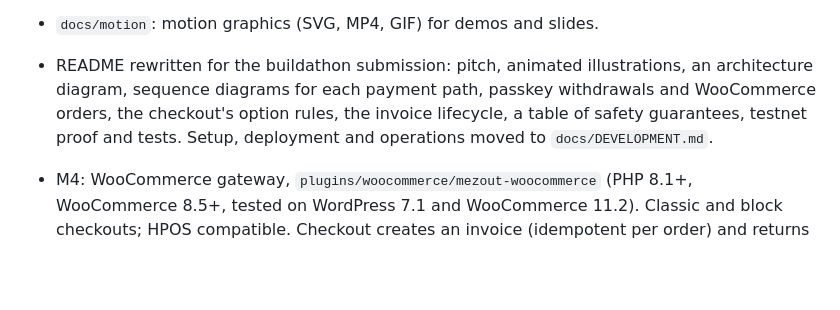
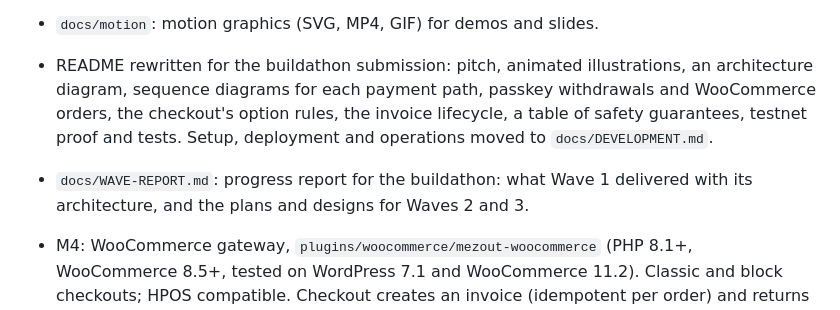
Before and after one commit to Evangel90/Mezout, a Markdown page: CHANGELOG.md, the part around the change. GitHub-like rendering; blank space fills up the shorter version.

Commit message:
Add the buildathon progress report: Wave 1 delivered, Waves 2 and 3 planned
Co-Authored-By: Claude Opus 5.5 <noreply@anthropic.com>

```diff
--- a/CHANGELOG.md
+++ b/CHANGELOG.md
@@ -6,6 +6,7 @@
 - Other pages keep their column through a shared `Container`; the docs sidebar and heading anchors sit below the sticky header.
 - `docs/motion`: motion graphics (SVG, MP4, GIF) for demos and slides.
 - README rewritten for the buildathon submission: pitch, animated illustrations, an architecture diagram, sequence diagrams for each payment path, passkey withdrawals and WooCommerce orders, the checkout's option rules, the invoice lifecycle, a table of safety guarantees, testnet proof and tests. Setup, deployment and operations moved to `docs/DEVELOPMENT.md`.
+- `docs/WAVE-REPORT.md`: progress report for the buildathon: what Wave 1 delivered with its architecture, and the plans and designs for Waves 2 and 3.
 
 - M4: WooCommerce gateway, `plugins/woocommerce/mezout-woocommerce` (PHP 8.1+, WooCommerce 8.5+, tested on WordPress 7.1 and WooCommerce 11.2). Classic and block checkouts; HPOS compatible. Checkout creates an invoice (idempotent per order) and returns the customer through `success_url`; only a signed `invoice.paid` with a matching amount marks the order paid; `invoice.expired` cancels unpaid orders; refunds from the order screen become Mezout refund requests, `refund.completed` notes the transfer, `refund.canceled` removes a declined refund, and refunds sent straight from the dashboard are recorded. Saving the settings checks the key and registers the webhook endpoint automatically. Adds MUSD as a store currency. Local WordPress through `@wordpress/env`; `pnpm zip` builds the installable zip; PHP unit tests for signatures and amounts.
 - New webhook event `refund.canceled`, sent when a pending refund is canceled or declined.
```
Also changed, not shown: docs/WAVE-REPORT.md (added, +387 -0 lines).
